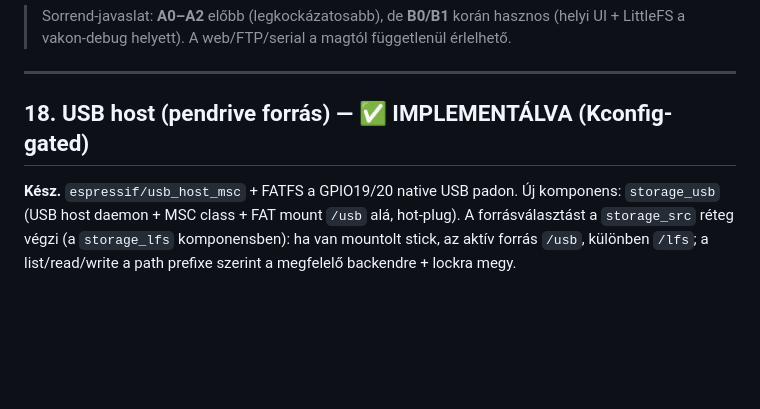
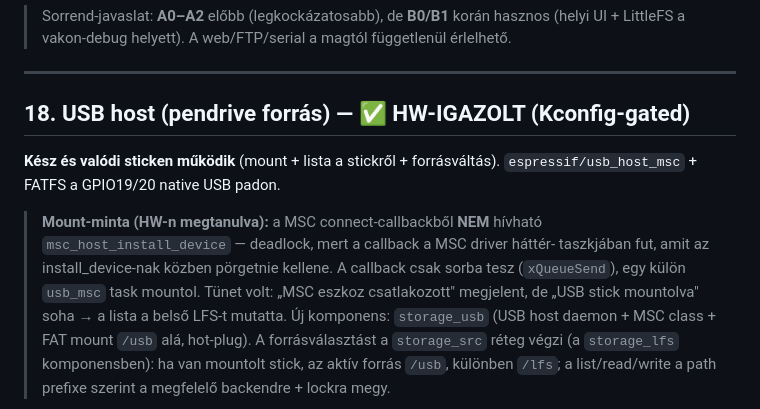
Before and after one commit to eniac77/ESP32S3_SWD_PROG, a Markdown page: reference/ESP32S3_SWD_PROG_Plan.md, the part around the change. Drawn GitHub-style; blank space fills up the shorter version.

Commit message:
docs: USB MSC forras HW-igazolt (mount + lista a stickrol mukodik)
CLAUDE.md + terv 18. szekcio frissitve: USB pendrive forras valodi sticken
mukodik. Rogzitve a mount-minta tanulsag (callback->queue, nem install_device
a callbackbol) es a /usb/fw layout.

Co-Authored-By: Claude Opus 4.8 <noreply@anthropic.com>

```diff
--- a/reference/ESP32S3_SWD_PROG_Plan.md
+++ b/reference/ESP32S3_SWD_PROG_Plan.md
@@ -381,9 +381,17 @@ A *futó* cél STM32-vel UART (vagy RS485 fél-duplex) felett, a SWD-től **füg
 
 ---
 
-## 18. USB host (pendrive forrás) — ✅ IMPLEMENTÁLVA (Kconfig-gated)
+## 18. USB host (pendrive forrás) — ✅ HW-IGAZOLT (Kconfig-gated)
 
-**Kész.** `espressif/usb_host_msc` + FATFS a GPIO19/20 native USB padon. Új
+**Kész és valódi sticken működik** (mount + lista a stickről + forrásváltás).
+`espressif/usb_host_msc` + FATFS a GPIO19/20 native USB padon.
+
+> **Mount-minta (HW-n megtanulva):** a MSC connect-callbackből **NEM** hívható
+> `msc_host_install_device` — deadlock, mert a callback a MSC driver háttér-
+> taszkjában fut, amit az install_device-nak közben pörgetnie kellene. A callback
+> csak sorba tesz (`xQueueSend`), egy külön `usb_msc` task mountol. Tünet volt:
+> „MSC eszkoz csatlakozott" megjelent, de „USB stick mountolva" soha → a lista a
+> belső LFS-t mutatta. Új
 komponens: `storage_usb` (USB host daemon + MSC class + FAT mount `/usb` alá,
 hot-plug). A forrásválasztást a `storage_src` réteg végzi (a `storage_lfs`
 komponensben): ha van mountolt stick, az aktív forrás `/usb`, különben `/lfs`;
```
Also changed, not shown: CLAUDE.md (+2 -2 lines).
